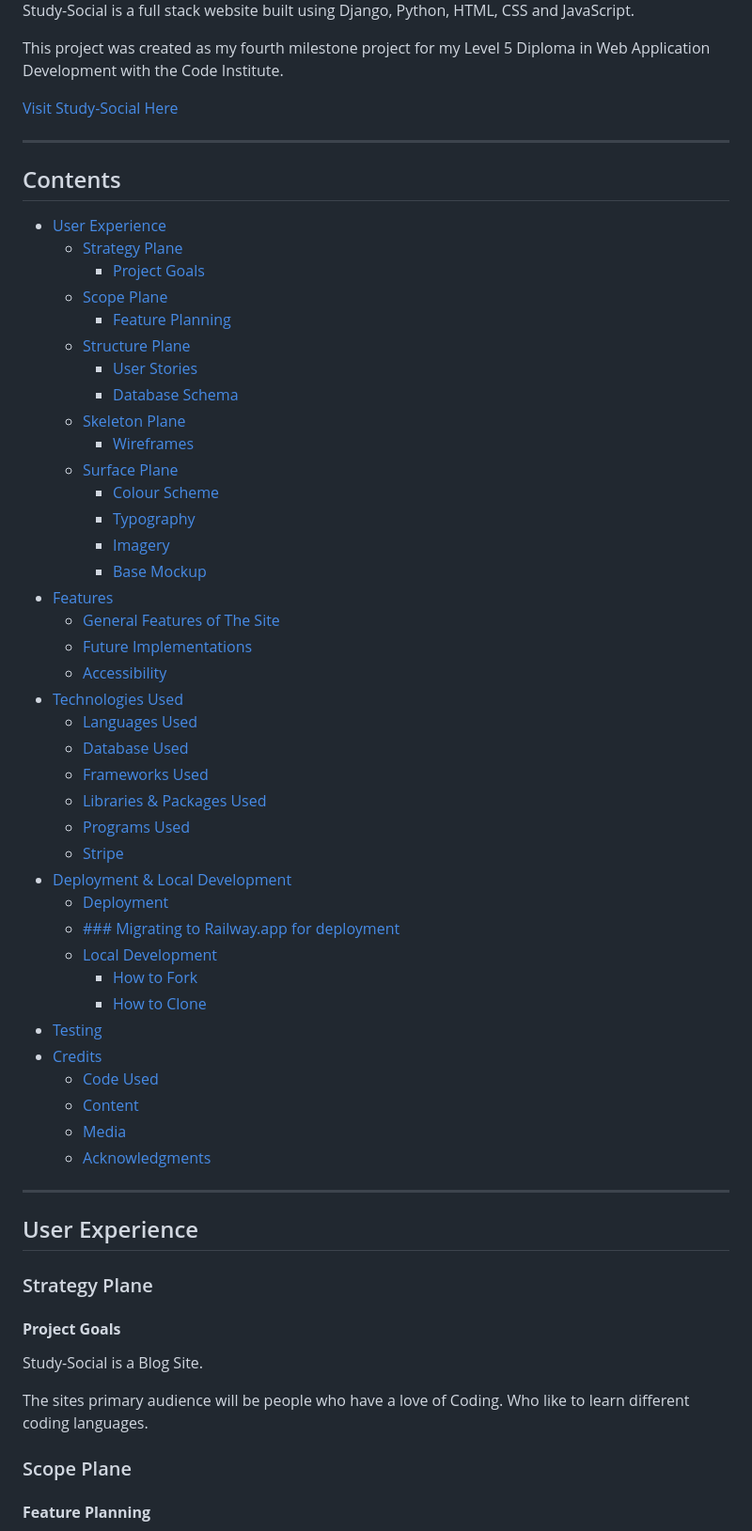
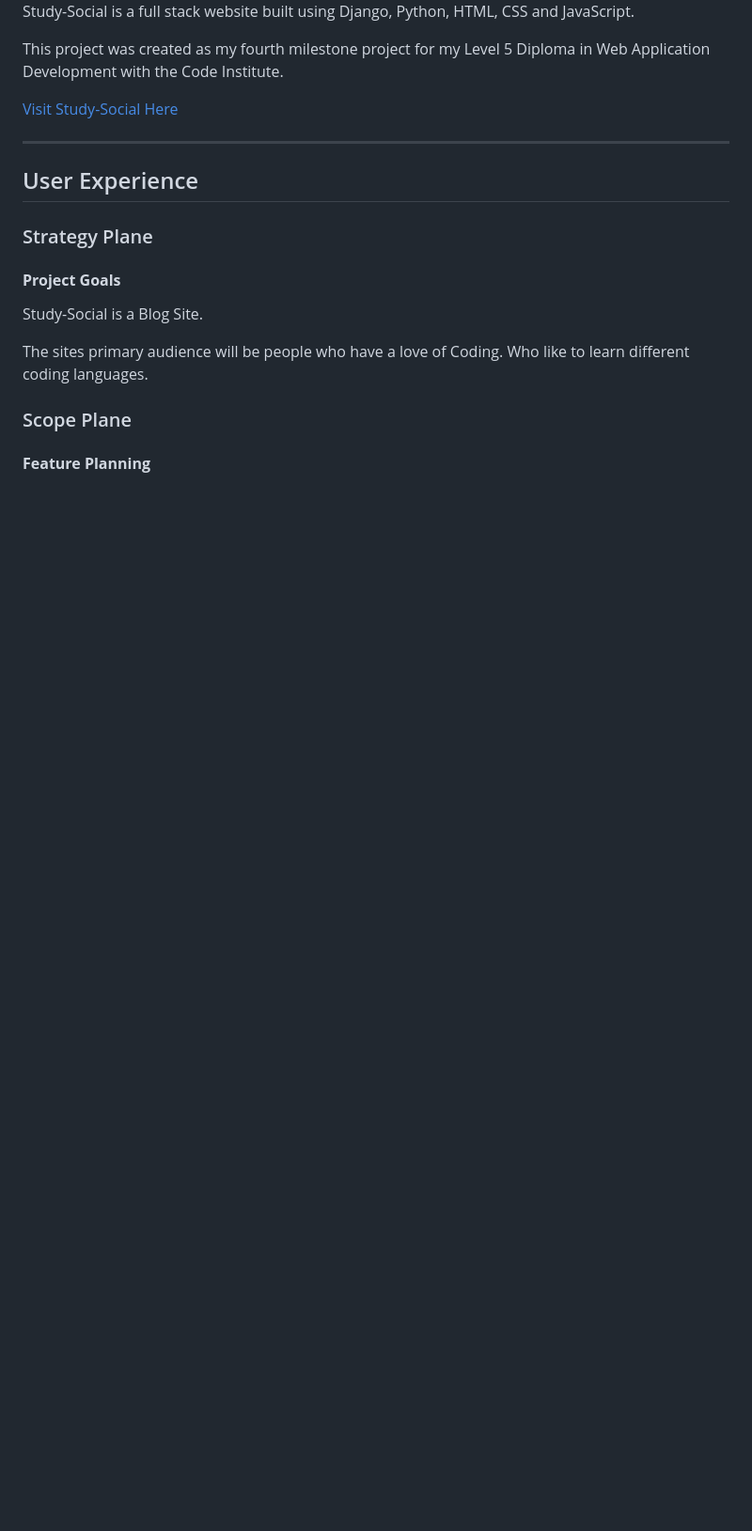
Before and after one commit to JohannHelbert/Study-Social, a Markdown page: README.md, the part around the change printed below. Shown: that part at 94% size. Rendered like a GitHub page; blank space fills up the shorter version.

```diff
--- a/README.md
+++ b/README.md
@@ -7,49 +7,6 @@ Study-Social is a full stack website built using Django, Python, HTML, CSS and J
 This project was created as my fourth milestone project for my Level 5 Diploma in Web Application Development with the Code Institute.
 
 [Visit Study-Social Here](https://study-social-8e0c28744b94.herokuapp.com/)
-
----
-
-## Contents
-
-* [User Experience](#user-experience)
-  * [Strategy Plane](#strategy-plane)
-    * [Project Goals](#project-goals)
-  * [Scope Plane](#scope-plane)
-    * [Feature Planning](#feature-planning)
-  * [Structure Plane](#structure-plane)
-    * [User Stories](#user-stories)
-    * [Database Schema](#database-schema)
-  * [Skeleton Plane](#skeleton-plane)
-    * [Wireframes](#wireframes)
-  * [Surface Plane](#surface-plane)
-    * [Colour Scheme](#colour-scheme)
-    * [Typography](#typography)
-    * [Imagery](#imagery)
-    * [Base Mockup](#base-mockup)
-* [Features](#features)
-  * [General Features of The Site](#general-features-of-of-the-site)
-  * [Future Implementations](#future-implementations)
-  * [Accessibility](#accessibility)
-* [Technologies Used](#technologies-used)
-  * [Languages Used](#languages-used)
-  * [Database Used](#database-used)
-  * [Frameworks Used](#frameworks-used)
-  * [Libraries & Packages Used](#libraries--packages-used)
-  * [Programs Used](#programs-used)
-  * [Stripe](#stripe)
-* [Deployment & Local Development](#deployment--local-development)
-  * [Deployment](#deployment)
-  * [### Migrating to Railway.app for deployment](#migrating-to-railwayapp-for-deployment)
-  * [Local Development](#local-development)
-    * [How to Fork](#how-to-fork)
-    * [How to Clone](#how-to-clone)
-* [Testing](#testing)
-* [Credits](#credits)
-  * [Code Used](#code-used)
-  * [Content](#content)
-  * [Media](#media)
-  * [Acknowledgments](#acknowledgments)
 
 ---
 
```
Also changed, not shown: other parts of README.md (+63 -17 lines), assets/images/html w3c testing.png (added), assets/images/javascript testing jshint.png (added).
